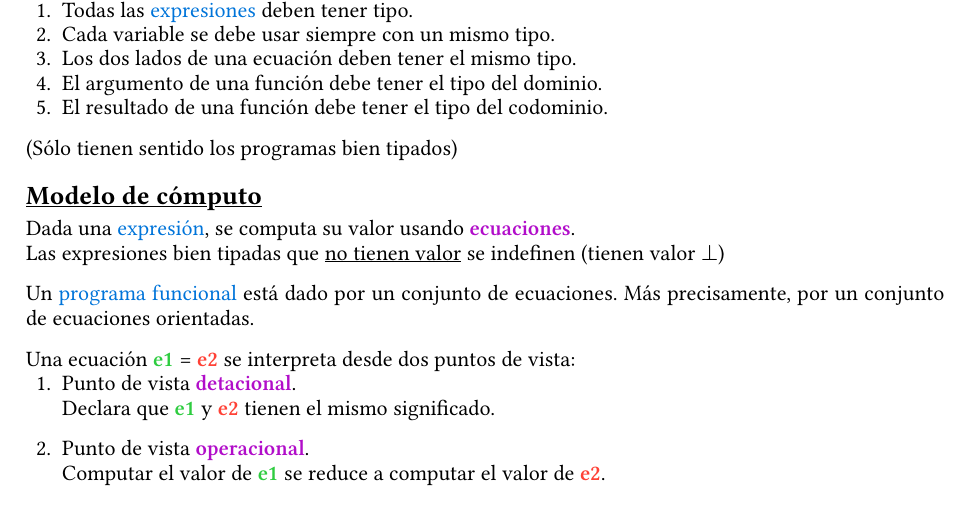
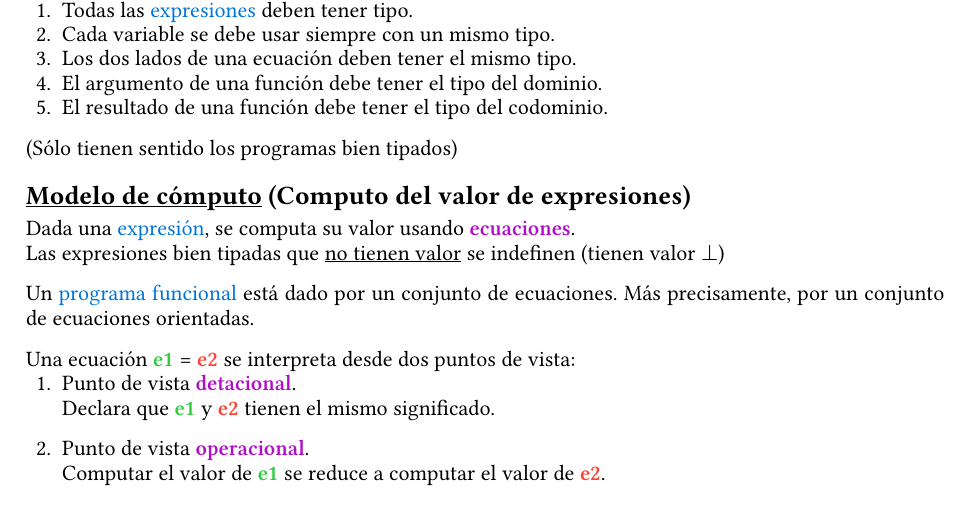
Before and after one commit to ArcosJuan/plp_resueltos, a Typst document (resumenes/c01/c01.typ): part of page 1 of 2, cut so that both start at the same text. The pictures show the PDF file resumenes/c01/c01.pdf that the author committed with the source.

Commit message:
retoques a c01

```diff
--- a/resumenes/c01/c01.typ
+++ b/resumenes/c01/c01.typ
@@ -60,7 +60,7 @@ El tipo de una función expresa un contrato.
 5. El resultado de una función debe tener el tipo del codominio.
 (Sólo tienen sentido los programas bien tipados)
 
-== #underline()[Modelo de cómputo]
+== #underline()[Modelo de cómputo] (Computo del valor de expresiones)
 Dada una #link(<expresión>)[expresión], se computa su valor usando #fill(purple)[ecuaciones]. \
 Las expresiones bien tipadas que #underline()[no tienen valor] se indefinen (tienen valor $bot$)
 
```
Also changed, not shown: resumenes/c01/c01.pdf.
